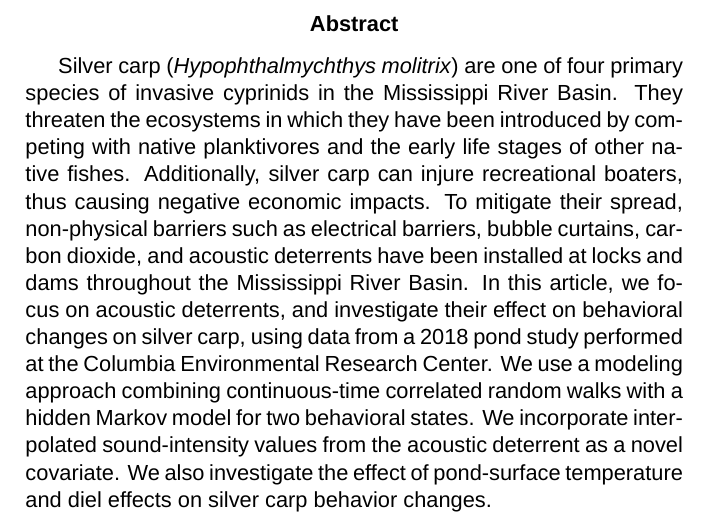
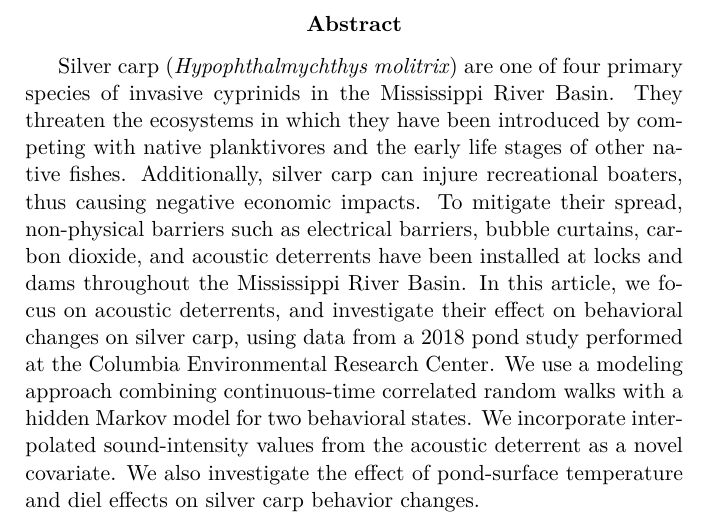
Before and after one commit to mpreichenbach/hmm_paper_ecomod, a LaTeX paper (hmm_paper_ecomod.tex): part of page 1 of 24 before the commit and part of page 1 of 23 after it, cut so that both start at the same text. Compiled offline with XeLaTeX; a missing font is replaced by an installed copy or a similar font.

Commit message:
Updated font.

```diff
--- a/hmm_paper_ecomod.tex
+++ b/hmm_paper_ecomod.tex
@@ -10,8 +10,8 @@
 \usepackage{makecell}
 
 % changes the font, must build file with XeLatex
-\usepackage{fontspec}
-\setmainfont{Arial}
+%\usepackage{fontspec}
+%\setmainfont{Arial}
 
 % this list puts numbers in parentheses
 \newlist{nicelist}{enumerate}{1}%
```
Also changed, not shown: hmm_paper_ecomod.tex (2 more changed lines).
